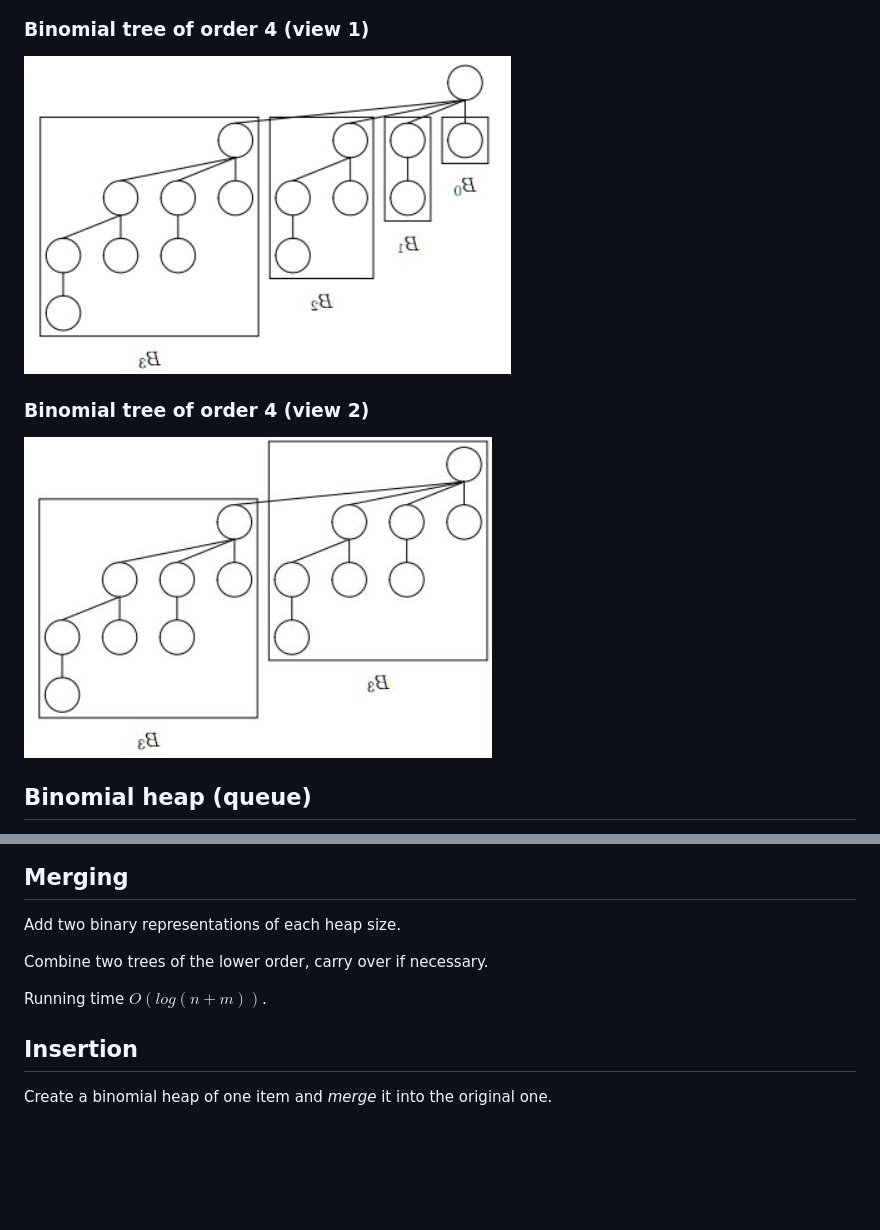
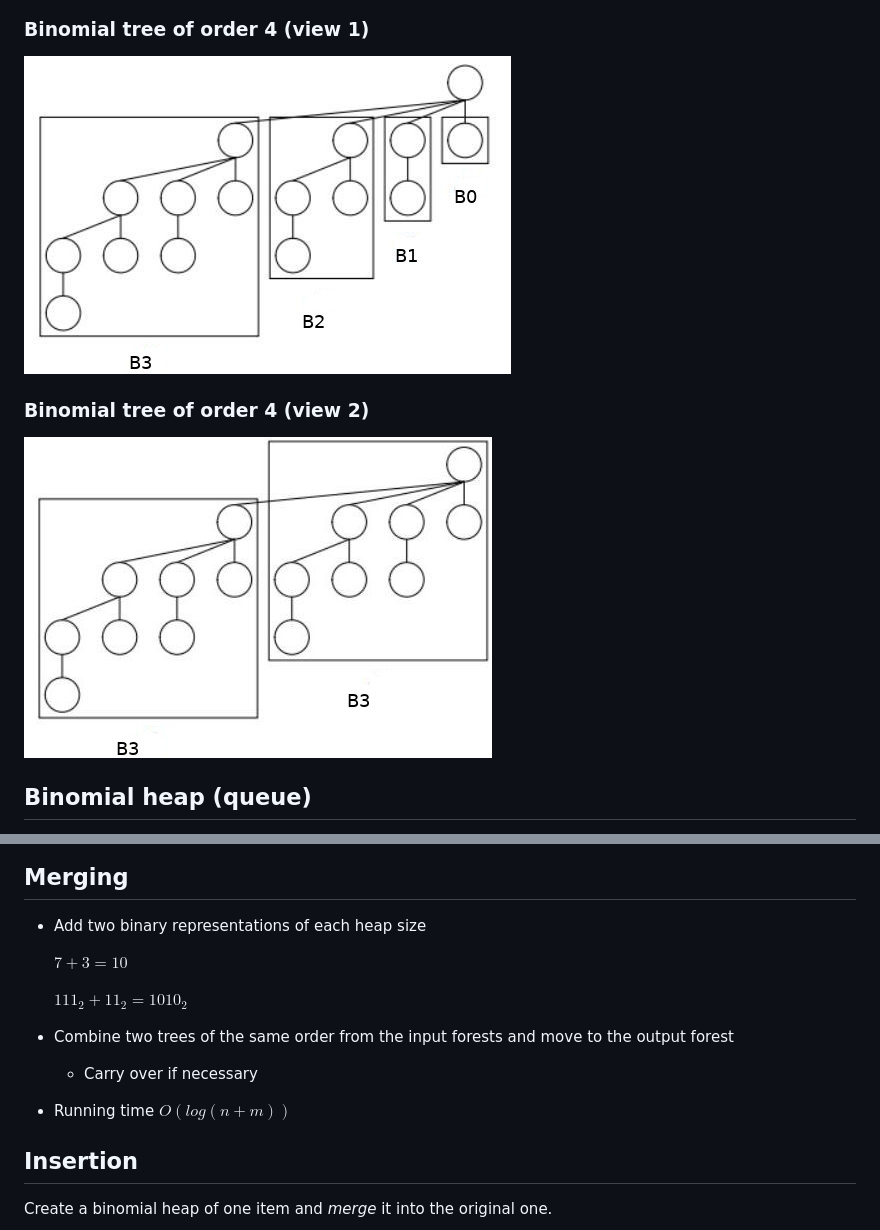
Before and after one commit to LutherCS/aads-class-pub, a Markdown page: notes/binomial_heap.md, 2 parts joined by grey strips. GitHub-like rendering; pictures changed too: notes/images/binomial_tree_4a.jpg, notes/images/binomial_tree_4b.jpg; blank space fills up the shorter version.

Commit message:
Update Binomial heap notes

```diff
--- a/notes/binomial_heap.md
+++ b/notes/binomial_heap.md
@@ -71,11 +71,17 @@ $F_n = \{B_i : b_i = 1\}$
 
 ## Merging
 
-Add two binary representations of each heap size.
+* Add two binary representations of each heap size
 
-Combine two trees of the lower order, carry over if necessary.
+    $7 + 3 = 10$
 
-Running time $O(log(n + m))$.
+    $111_2 + 11_2 = 1010_2$
+
+* Combine two trees of the same order from the input forests and move to the output forest
+
+  * Carry over if necessary
+
+* Running time $O(log(n + m))$
 
 ## Insertion
 
```
